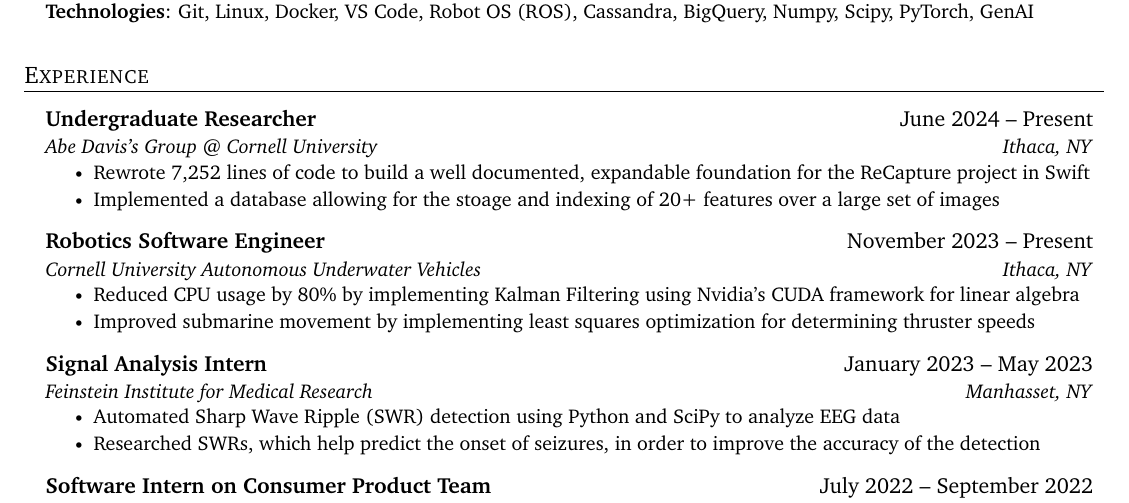
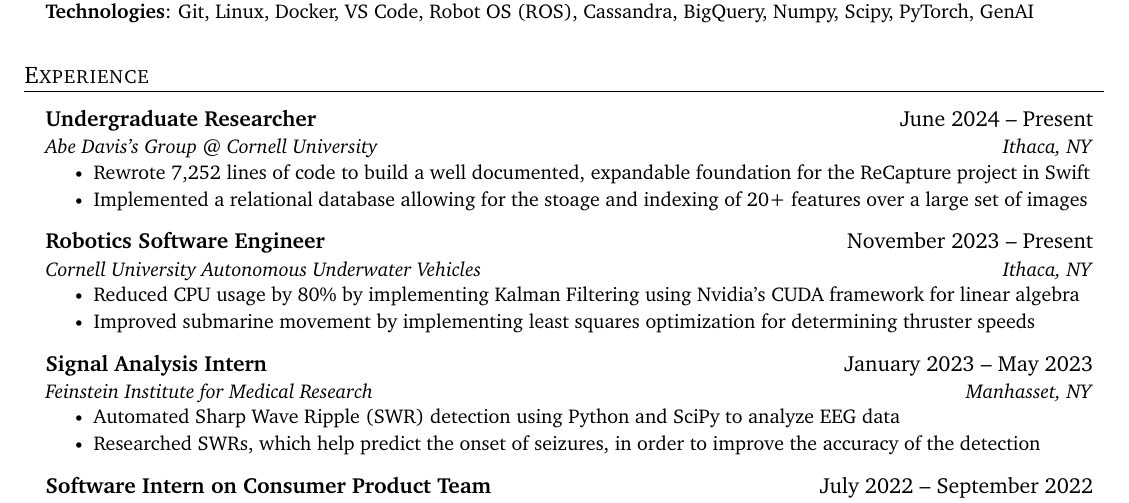
Before and after one commit to Sam-Belliveau/resume, a LaTeX document (Sam-Belliveau-SWE.tex, which reads components/resume/experience/items/2024-abe-davis-research.tex): part of the page, cut so that both start at the same text. Compiled offline with pdfLaTeX.

Commit message:
Updated Experience

```diff
--- a/components/resume/experience/items/2024-abe-davis-research.tex
+++ b/components/resume/experience/items/2024-abe-davis-research.tex
@@ -3,5 +3,5 @@
     {Abe Davis's Group @ Cornell University}{Ithaca, NY}
     \resumeItemListStart
         \resumeItem{Rewrote 7,252 lines of code to build a well documented, expandable foundation for the ReCapture project in Swift}
-        \resumeItem{Implemented a database allowing for the stoage and indexing of 20+ features over a large set of images}
+        \resumeItem{Implemented a relational database allowing for the stoage and indexing of 20+ features over a large set of images}
     \resumeItemListEnd
```
Also changed, not shown: Sam-Belliveau-Robotics.pdf, Sam-Belliveau-SWE.pdf, component-test.pdf.
